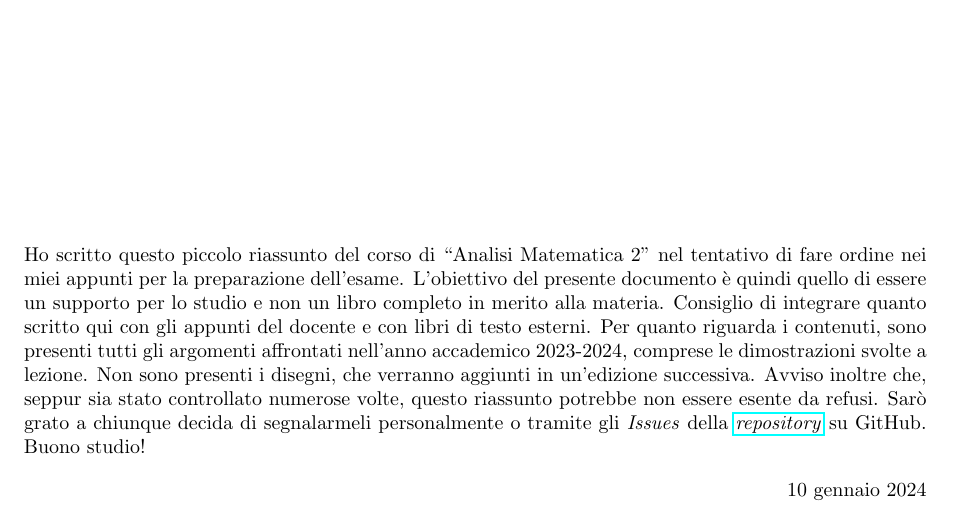
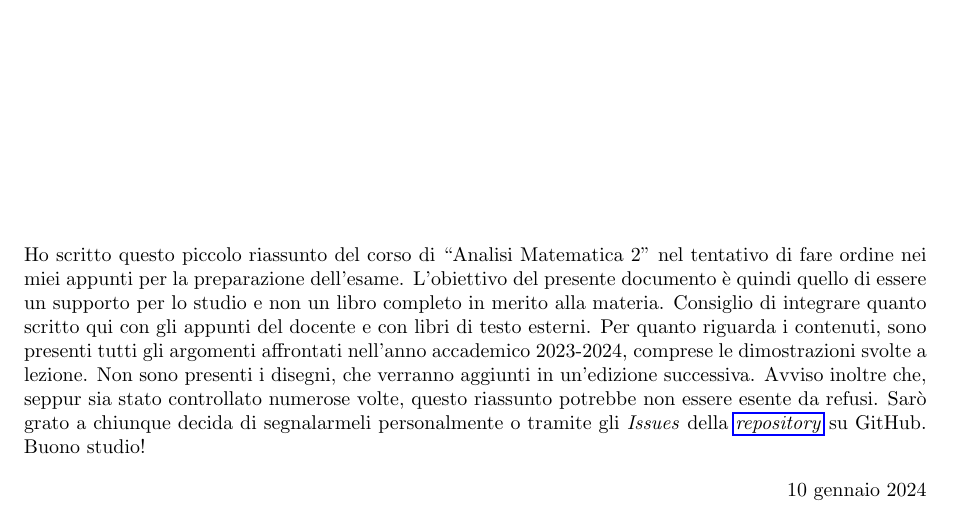
Before and after one commit to LuckeeDev/LuTeX, a LaTeX book (tex/analysis_2/analysis_2.tex): part of page 1 of 46, cut so that both start at the same text. Compiled offline with pdfLaTeX.

Commit message:
fix repo link color

```diff
--- a/tex/analysis_2/analysis_2.tex
+++ b/tex/analysis_2/analysis_2.tex
@@ -30,9 +30,8 @@
 }
 
 % Links
-\usepackage{hyperref}
+\usepackage[urlbordercolor={0 0 1}]{hyperref}
 \usepackage[all]{hypcap}
-\hypersetup{urlcolor=blue}
 
 % Define useful shortcuts
 \newcommand{\R}{\mathbb{R}}
```
